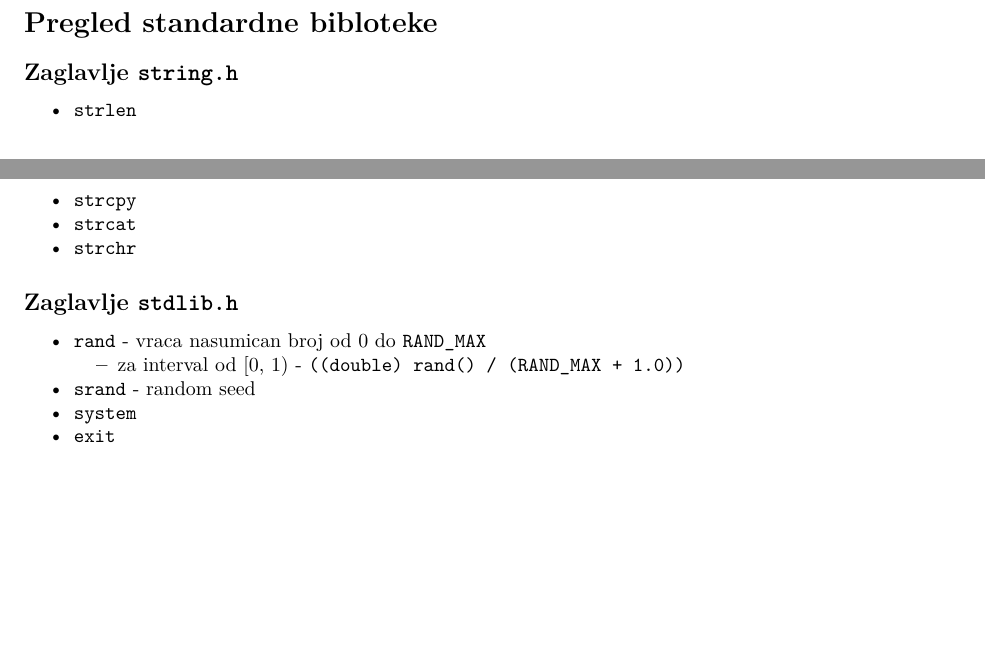
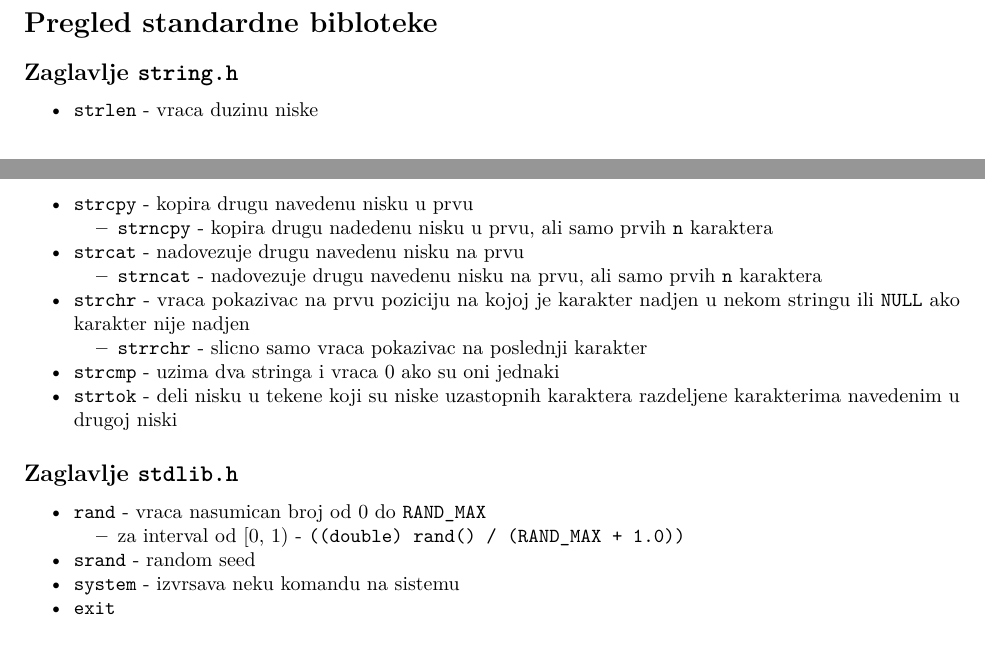
Before and after one commit to andrija-urosevic/matf_uni, an R Markdown document (1_godina/prog1/p1_notes.rmd): two parts of pages 27 and 28 of 29, joined at a grey line, cut so that both start at the same text, the shorter picture padded with empty space. Rendered offline with R 4.5, knitr and Pandoc, then LaTeX, with nearby package versions.

Commit message:
uoar2 cheatsheet upload

```diff
--- a/1_godina/prog1/p1_notes.rmd
+++ b/1_godina/prog1/p1_notes.rmd
@@ -1570,17 +1570,27 @@ int main() {
 
 ## Zaglavlje ``string.h``
 
-* ``strlen``
-* ``strcpy``
-* ``strcat``
-* ``strchr``
+* ``strlen`` - vraca duzinu niske
+* ``strcpy`` - kopira drugu navedenu nisku u prvu
+  * ``strncpy`` - kopira drugu nadedenu nisku u prvu, ali samo prvih ``n``
+    karaktera
+* ``strcat`` - nadovezuje drugu navedenu nisku na prvu
+  * ``strncat`` - nadovezuje drugu navedenu nisku na prvu, ali samo prvih
+    ``n`` karaktera
+* ``strchr`` - vraca pokazivac na prvu poziciju na kojoj je karakter nadjen u
+  nekom stringu ili ``NULL`` ako karakter nije nadjen
+  * ``strrchr`` - slicno samo vraca pokazivac na poslednji karakter
+* ``strcmp`` - uzima dva stringa i vraca 0 ako su oni jednaki
+* ``strtok`` - deli nisku u tekene koji su niske uzastopnih karaktera
+  razdeljene karakterima navedenim u drugoj niski
+
 
 ## Zaglavlje ``stdlib.h``
 
 * ``rand`` - vraca nasumican broj od 0 do ``RAND_MAX``
   * za interval od [0, 1) - ``((double) rand() / (RAND_MAX + 1.0))``
 * ``srand`` - random seed
-* ``system``
+* ``system`` - izvrsava neku komandu na sistemu
 * ``exit``
 
 ## Zaglavlje ``ctype.h``
```
Also changed, not shown: 1_godina/uoar2/uoar2_cheetsheat.tex (added).
